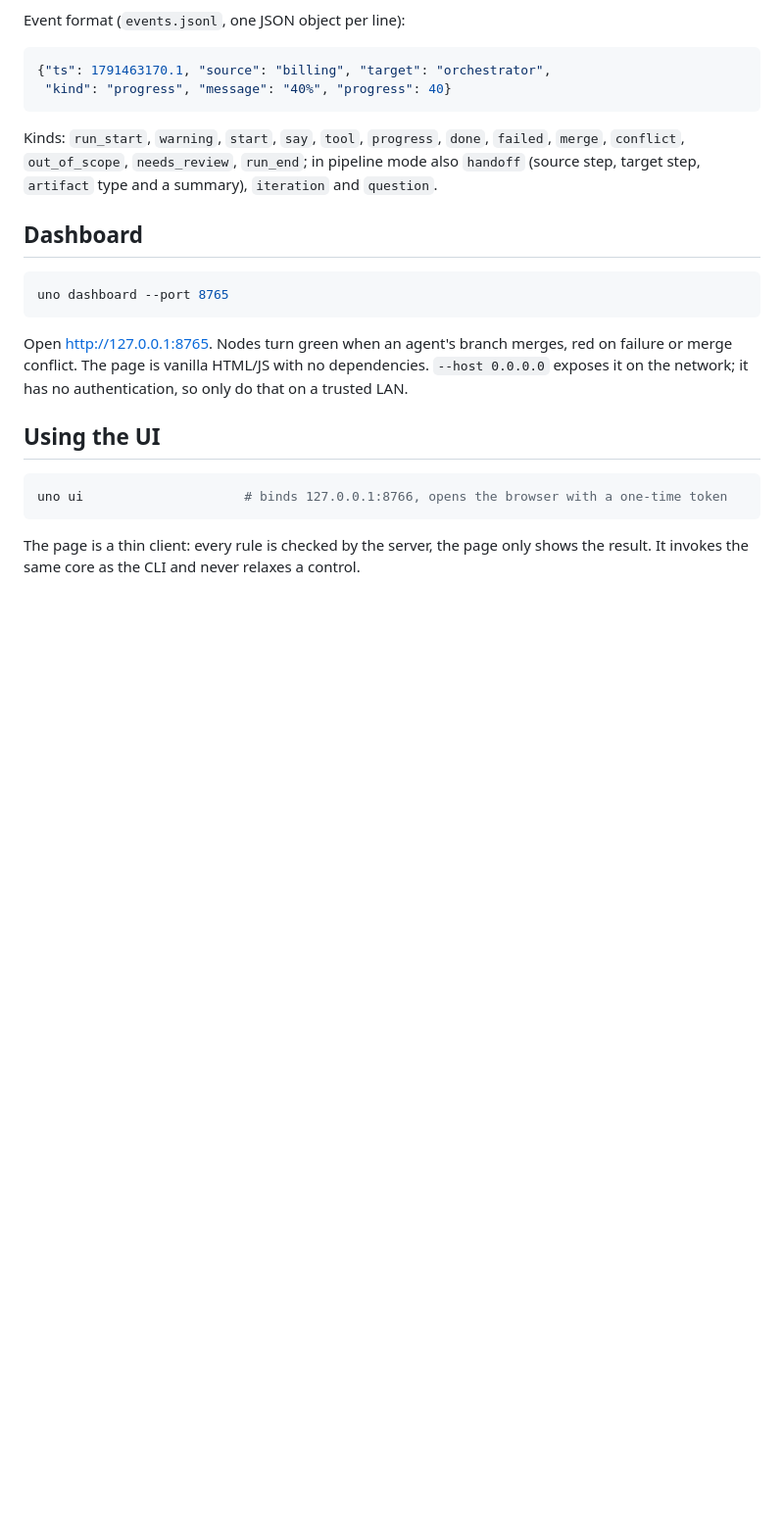
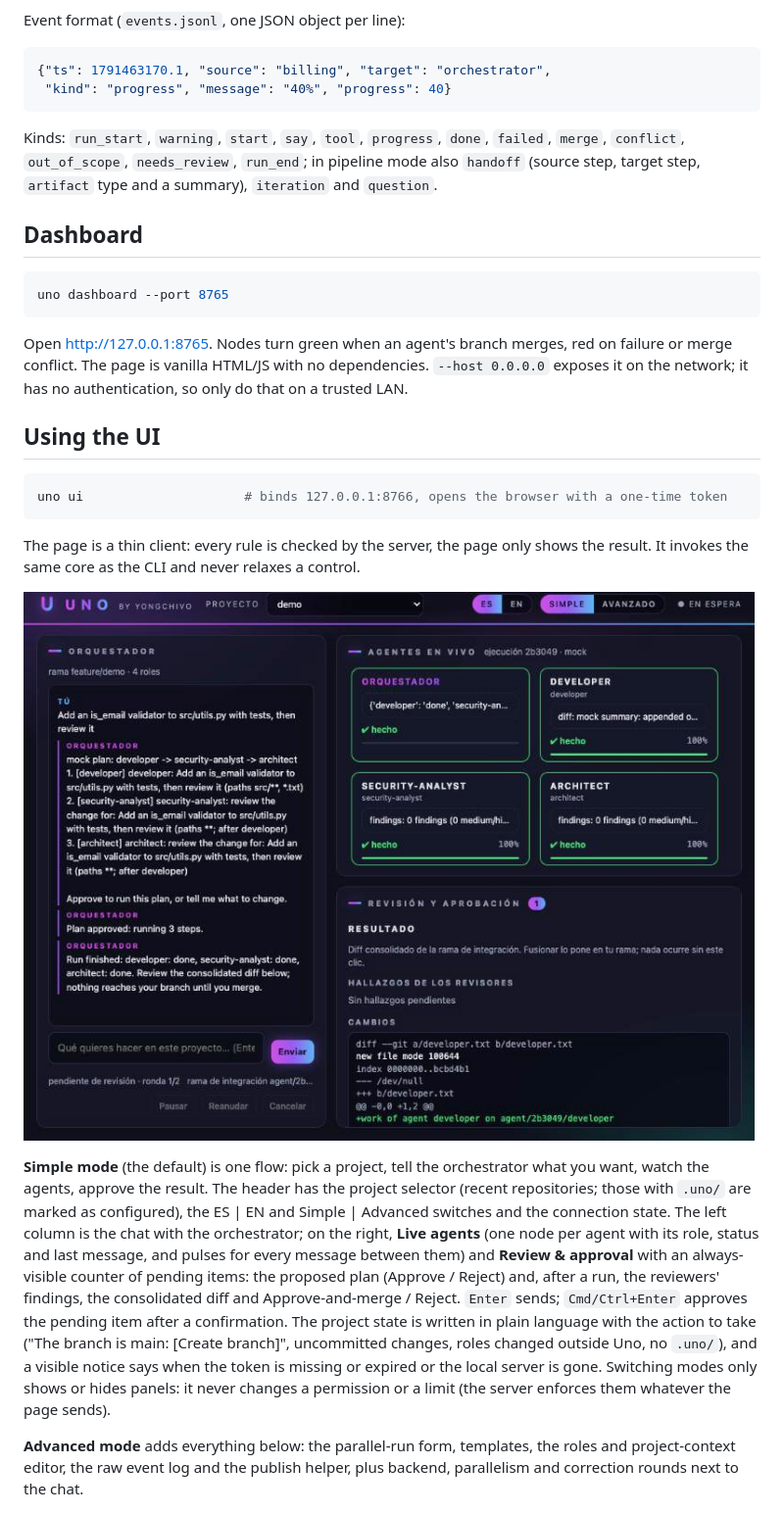
Before and after one commit to yongchivo/agent-orchestra, a Markdown page: README.md, the part around one of its changes. Shown at 98% size. Rendered like a GitHub page; pictures changed too: docs/ui-simple.jpg (added); blank space fills up the shorter version.

```diff
--- a/README.md
+++ b/README.md
@@ -206,6 +206,26 @@ uno ui                     # binds 127.0.0.1:8766, opens the browser with a one-
 The page is a thin client: every rule is checked by the server, the page only shows the
 result. It invokes the same core as the CLI and never relaxes a control.
 
+![Simple mode](docs/ui-simple.jpg)
+
+**Simple mode** (the default) is one flow: pick a project, tell the orchestrator what you want,
+watch the agents, approve the result. The header has the project selector (recent
+repositories; those with `.uno/` are marked as configured), the ES | EN and Simple | Advanced
+switches and the connection state. The left column is the chat with the orchestrator; on the
+right, **Live agents** (one node per agent with its role, status and last message, and pulses
+for every message between them) and **Review & approval** with an always-visible counter of
+pending items: the proposed plan (Approve / Reject) and, after a run, the reviewers' findings,
+the consolidated diff and Approve-and-merge / Reject. `Enter` sends; `Cmd/Ctrl+Enter` approves
+the pending item after a confirmation. The project state is written in plain language with the
+action to take ("The branch is main: [Create branch]", uncommitted changes, roles changed
+outside Uno, no `.uno/`), and a visible notice says when the token is missing or expired or
+the local server is gone. Switching modes only shows or hides panels: it never changes a
+permission or a limit (the server enforces them whatever the page sends).
+
+**Advanced mode** adds everything below: the parallel-run form, templates, the roles and
+project-context editor, the raw event log and the publish helper, plus backend, parallelism
+and correction rounds next to the chat.
+
 ![New run form](docs/ui-form.jpg)
 
 **New run**: repository path (typed, with a list of recent repositories), backend, parallelism
```
Also changed, not shown: other parts of README.md (+37 -1 lines), CHANGELOG.md (added, +116 -0 lines), docs/ui-neutral.jpg (added), 12 other files.
